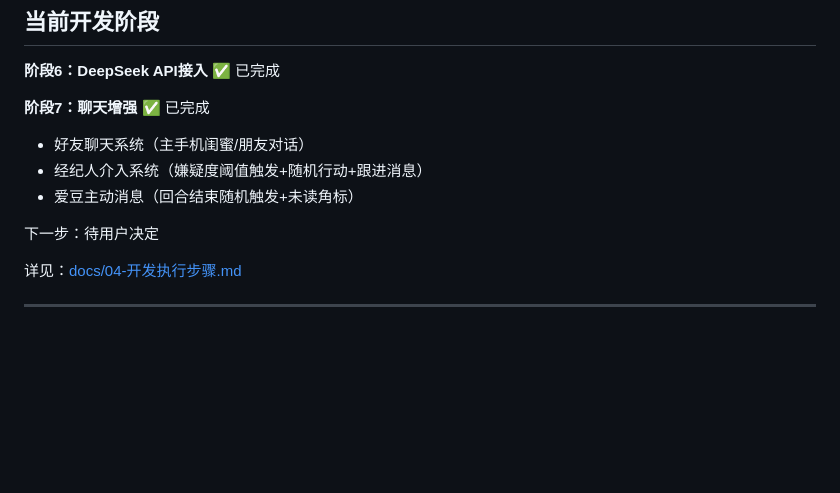
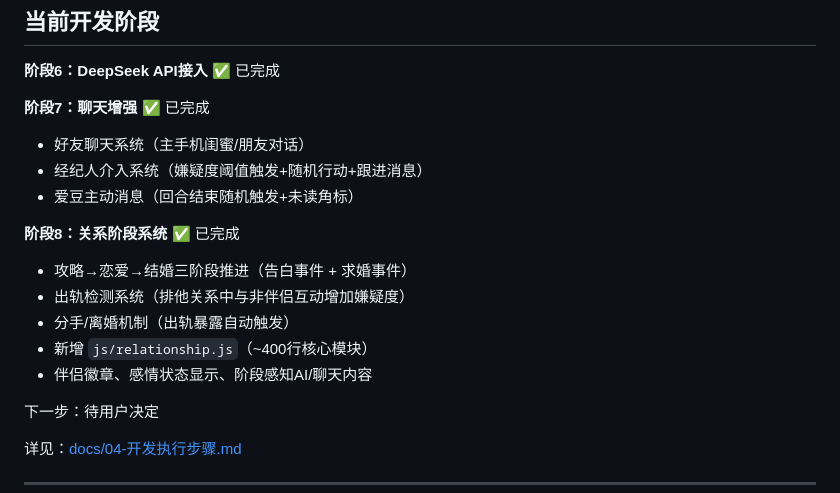
Before and after one commit to vickry-1024/kpop-sim, a Markdown page: CLAUDE.md, the part around the change. Rendered like a GitHub page; blank space fills up the shorter version.

Commit message:
docs: 更新开发日志+CLAUDE.md — 阶段8关系阶段系统完成
Co-Authored-By: Claude Opus 4.8 <noreply@anthropic.com>

```diff
--- a/CLAUDE.md
+++ b/CLAUDE.md
@@ -97,6 +97,13 @@
 - 经纪人介入系统（嫌疑度阈值触发+随机行动+跟进消息）
 - 爱豆主动消息（回合结束随机触发+未读角标）
 
+**阶段8：关系阶段系统** ✅ 已完成
+- 攻略→恋爱→结婚三阶段推进（告白事件 + 求婚事件）
+- 出轨检测系统（排他关系中与非伴侣互动增加嫌疑度）
+- 分手/离婚机制（出轨暴露自动触发）
+- 新增 `js/relationship.js`（~400行核心模块）
+- 伴侣徽章、感情状态显示、阶段感知AI/聊天内容
+
 下一步：待用户决定
 
 详见：[docs/04-开发执行步骤.md](docs/04-开发执行步骤.md)
```
Also changed, not shown: dev-logs/2026-06-07.md (added, +77 -0 lines).
